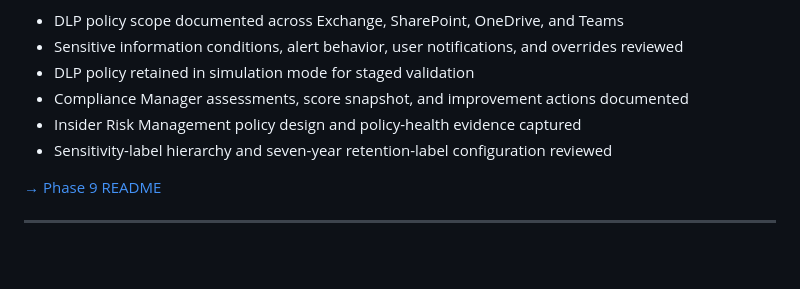
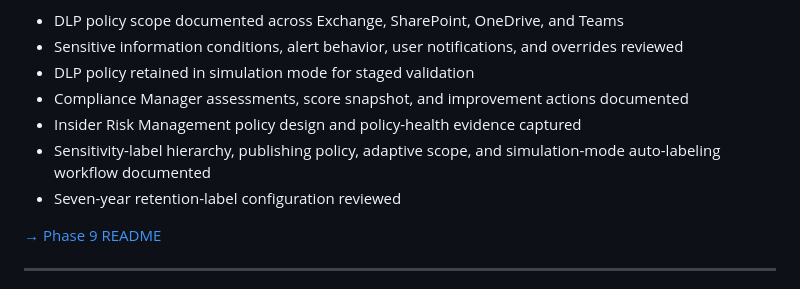
Before and after one commit to rahatislamanik-spec/Enterprise-IT-Security-Operations-Toolkit, a Markdown page: README.md, the part around the change. GitHub-like rendering; blank space fills up the shorter version.

```diff
--- a/README.md
+++ b/README.md
@@ -216,7 +216,8 @@ For a quick evidence review, start with [`docs/evidence-map.md`](docs/evidence-m
 - DLP policy retained in simulation mode for staged validation
 - Compliance Manager assessments, score snapshot, and improvement actions documented
 - Insider Risk Management policy design and policy-health evidence captured
-- Sensitivity-label hierarchy and seven-year retention-label configuration reviewed
+- Sensitivity-label hierarchy, publishing policy, adaptive scope, and simulation-mode auto-labeling workflow documented
+- Seven-year retention-label configuration reviewed
 
 [→ Phase 9 README](phase-9-data-protection-compliance-operations/README.md)
 
```
Also changed, not shown: docs/evidence-map.md (+1 -1 lines), phase-9-data-protection-compliance-operations/README.md (+26 -2 lines), phase-9-data-protection-compliance-operations/screenshots/17-adaptive-scope-created.png (added), phase-9-data-protection-compliance-operations/screenshots/18-auto-labeling-policy-review.png (added), phase-9-data-protection-compliance-operations/screenshots/19-auto-labeling-policy-created.png (added), phase-9-data-protection-compliance-operations/screenshots/20-sensitivity-label-policy-review.png (added), phase-9-data-protection-compliance-operations/screenshots/21-sensitivity-label-policy-created.png (added), 1 other file.
